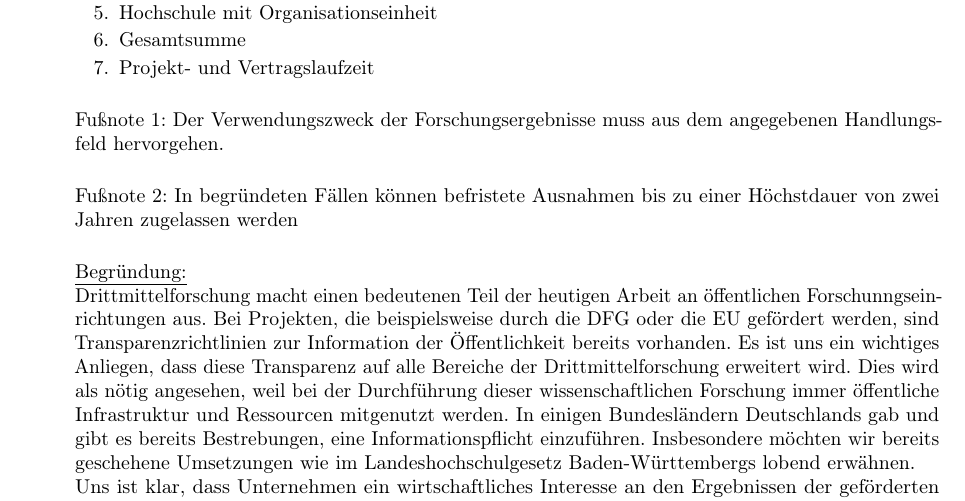
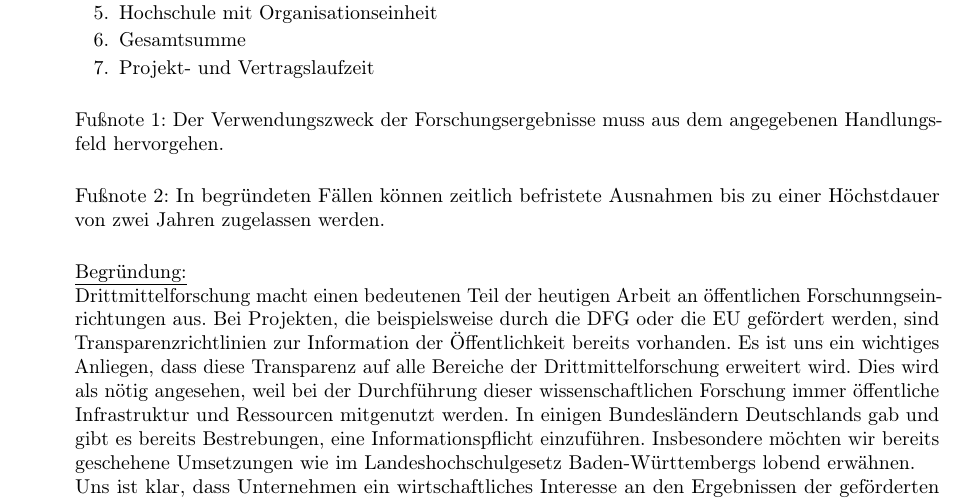
Before and after one commit to JanLuca/MyZaPFResos, a LaTeX document (WiSe15/Transparenz_Drittmittel/Resolution_zu_Transparenz_Drittmittel.tex): part of the page, cut so that both start at the same text. Compiled offline with pdfLaTeX.

Commit message:
Transparenz

```diff
--- a/WiSe15/Transparenz_Drittmittel/Resolution_zu_Transparenz_Drittmittel.tex
+++ b/WiSe15/Transparenz_Drittmittel/Resolution_zu_Transparenz_Drittmittel.tex
@@ -51,7 +51,7 @@ Die ZaPF sieht die Bedeutung von Drittmitteln für die moderne Forschung an öff
 ~\\
 Fußnote 1: Der Verwendungszweck der Forschungsergebnisse muss aus dem angegebenen Handlungsfeld hervorgehen.\\
 
-Fußnote 2: In begründeten Fällen können befristete Ausnahmen bis zu einer Höchstdauer von zwei Jahren zugelassen werden\\
+Fußnote 2: In begründeten Fällen können zeitlich befristete Ausnahmen bis zu einer Höchstdauer von zwei Jahren zugelassen werden.\\
 
 \underline{Begründung:}\\
 Drittmittelforschung macht einen bedeutenen Teil der heutigen Arbeit an öffentlichen Forschunngseinrichtungen aus. Bei Projekten, die beispielsweise durch die DFG oder die EU gefördert werden, sind Transparenzrichtlinien zur Information der Öffentlichkeit bereits vorhanden. Es ist uns ein wichtiges Anliegen, dass diese Transparenz auf alle Bereiche der Drittmittelforschung erweitert wird. Dies wird als nötig angesehen, weil bei der Durchführung dieser wissenschaftlichen Forschung immer öffentliche Infrastruktur und Ressourcen mitgenutzt werden. In einigen Bundesländern Deutschlands gab und gibt es bereits Bestrebungen, eine Informationspflicht einzuführen. Insbesondere möchten wir bereits geschehene Umsetzungen wie im Landeshochschulgesetz Baden-Württembergs lobend erwähnen.\\
```
Also changed, not shown: WiSe15/Transparenz_Drittmittel/Resolution_zu_Transparenz_Drittmittel.pdf, 2 other files.
